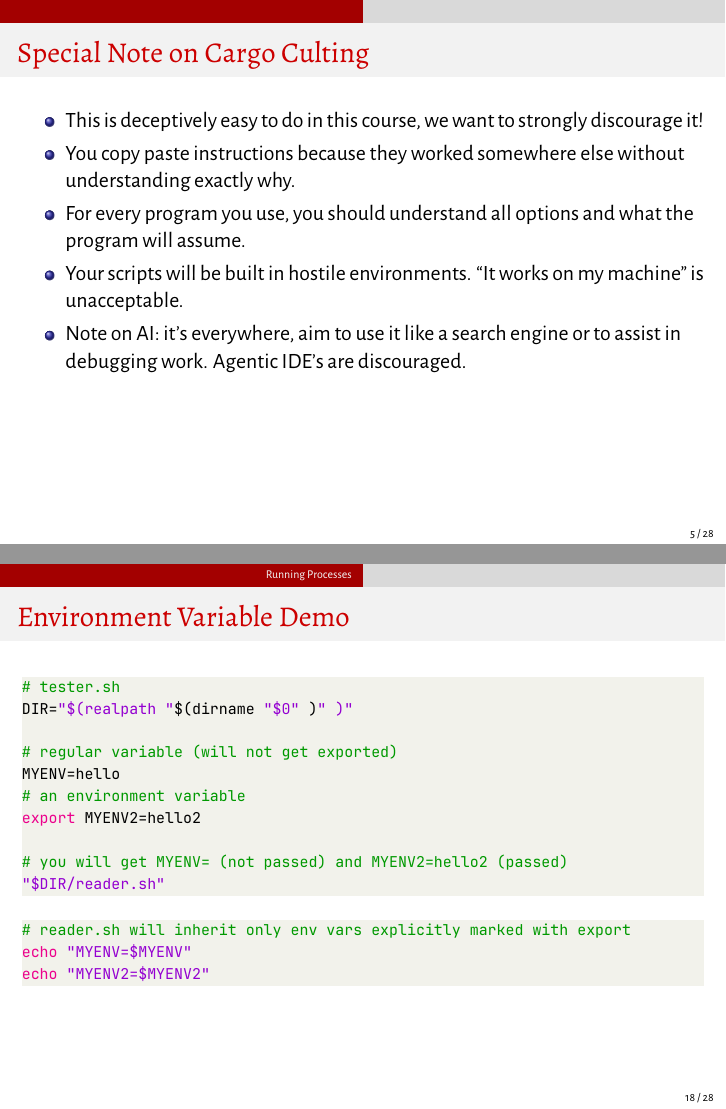
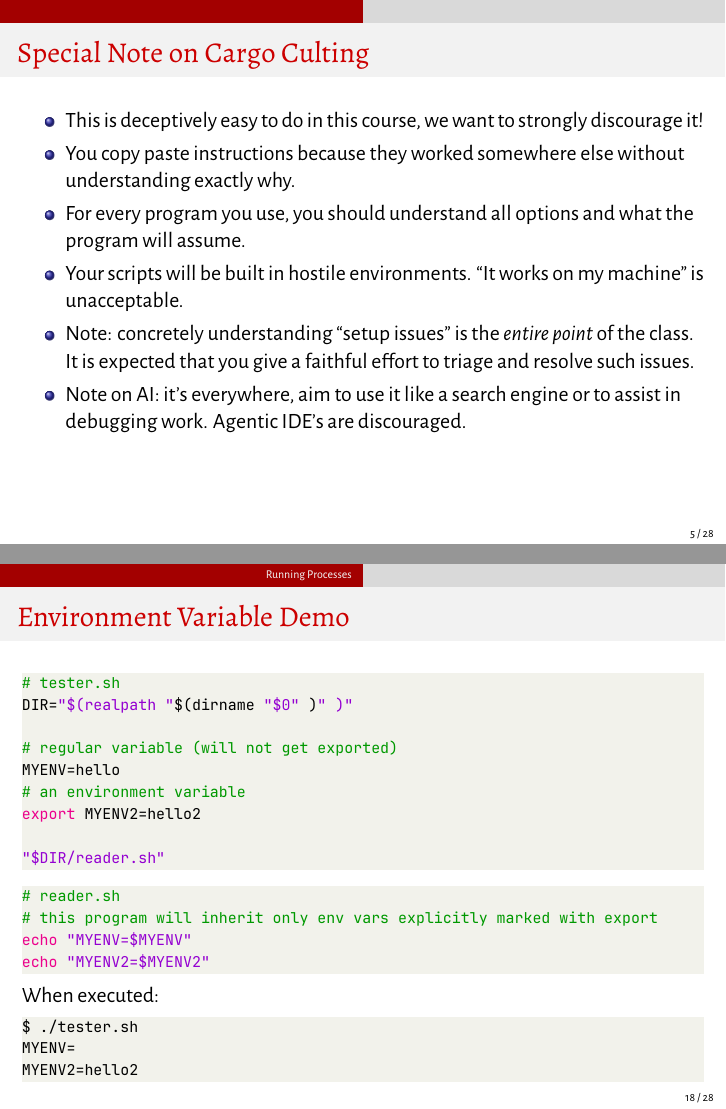
Before and after one commit to junikimm717/fls-lectures, LaTeX slides (lecture1/lecture.tex): pages 5 and 18 of 31, joined at a grey line. Compiled offline with XeLaTeX.

Commit message:
lecture notes edit

```diff
--- a/lecture1/lecture.tex
+++ b/lecture1/lecture.tex
@@ -52,6 +52,9 @@
       the program will assume.
     \item Your scripts will be built in hostile environments. ``It works on my
       machine'' is unacceptable.
+    \item Note: concretely understanding ``setup issues'' is the \textit{entire
+      point} of the class. It is expected that you give a faithful effort to
+      triage and resolve such issues.
     \item Note on AI: it's everywhere, aim to use it like a search
       engine or to assist in debugging work. Agentic IDE's are discouraged.
   \end{itemize}
@@ -245,13 +248,19 @@ MYENV=hello
 # an environment variable
 export MYENV2=hello2
 
-# you will get MYENV= (not passed) and MYENV2=hello2 (passed)
 "$DIR/reader.sh"
 \end{lstlisting}
 \begin{lstlisting}[language=bash]
-# reader.sh will inherit only env vars explicitly marked with export
+# reader.sh
+# this program will inherit only env vars explicitly marked with export
 echo "MYENV=$MYENV"
 echo "MYENV2=$MYENV2"
+\end{lstlisting}
+When executed:
+\begin{lstlisting}
+$ ./tester.sh
+MYENV=
+MYENV2=hello2
 \end{lstlisting}
 \end{frame}
 
```
Also changed, not shown: lecture2/lecture.tex (+14 -0 lines), lecture1/lecture.tex (2 more changed lines).
